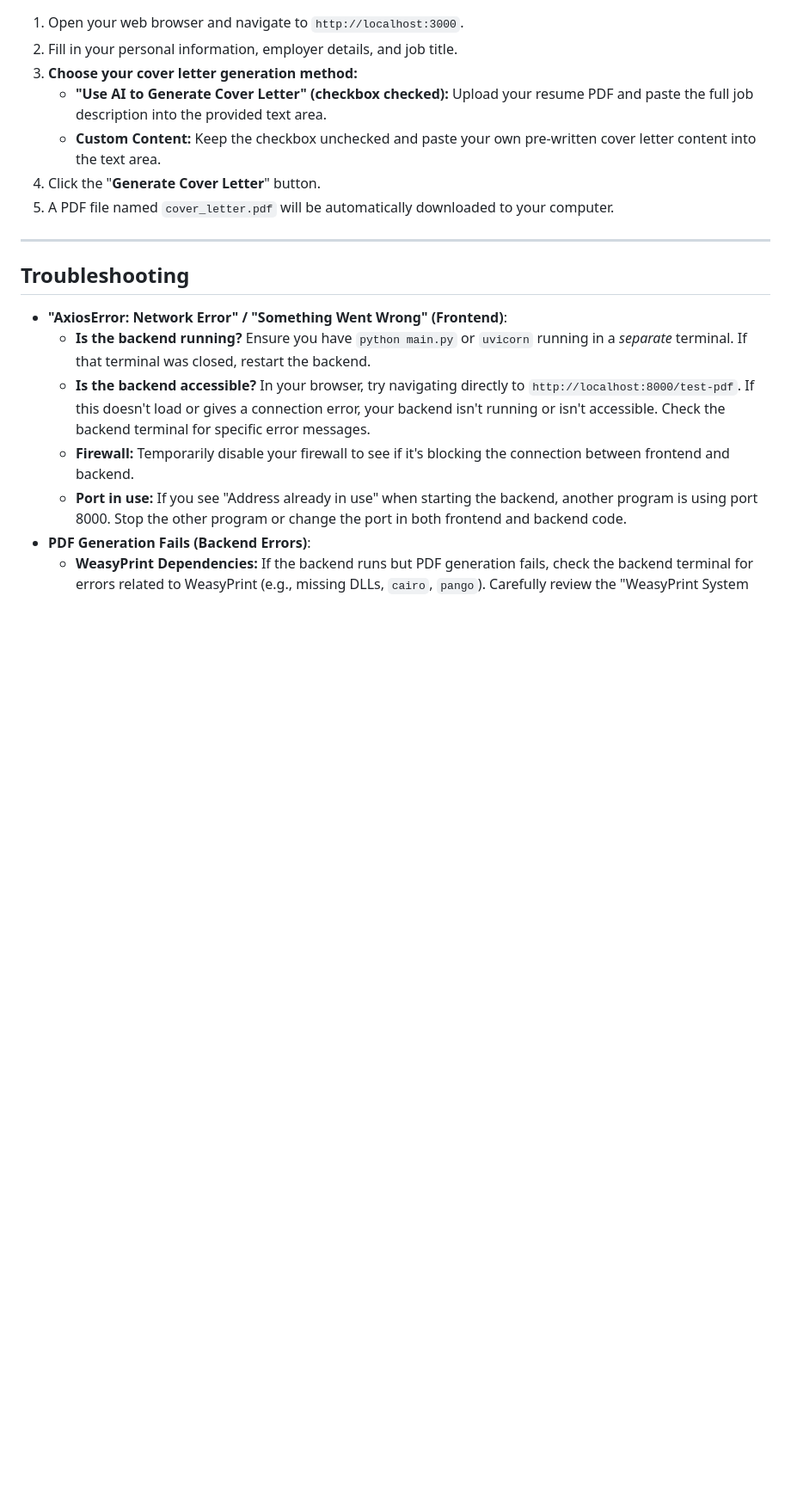
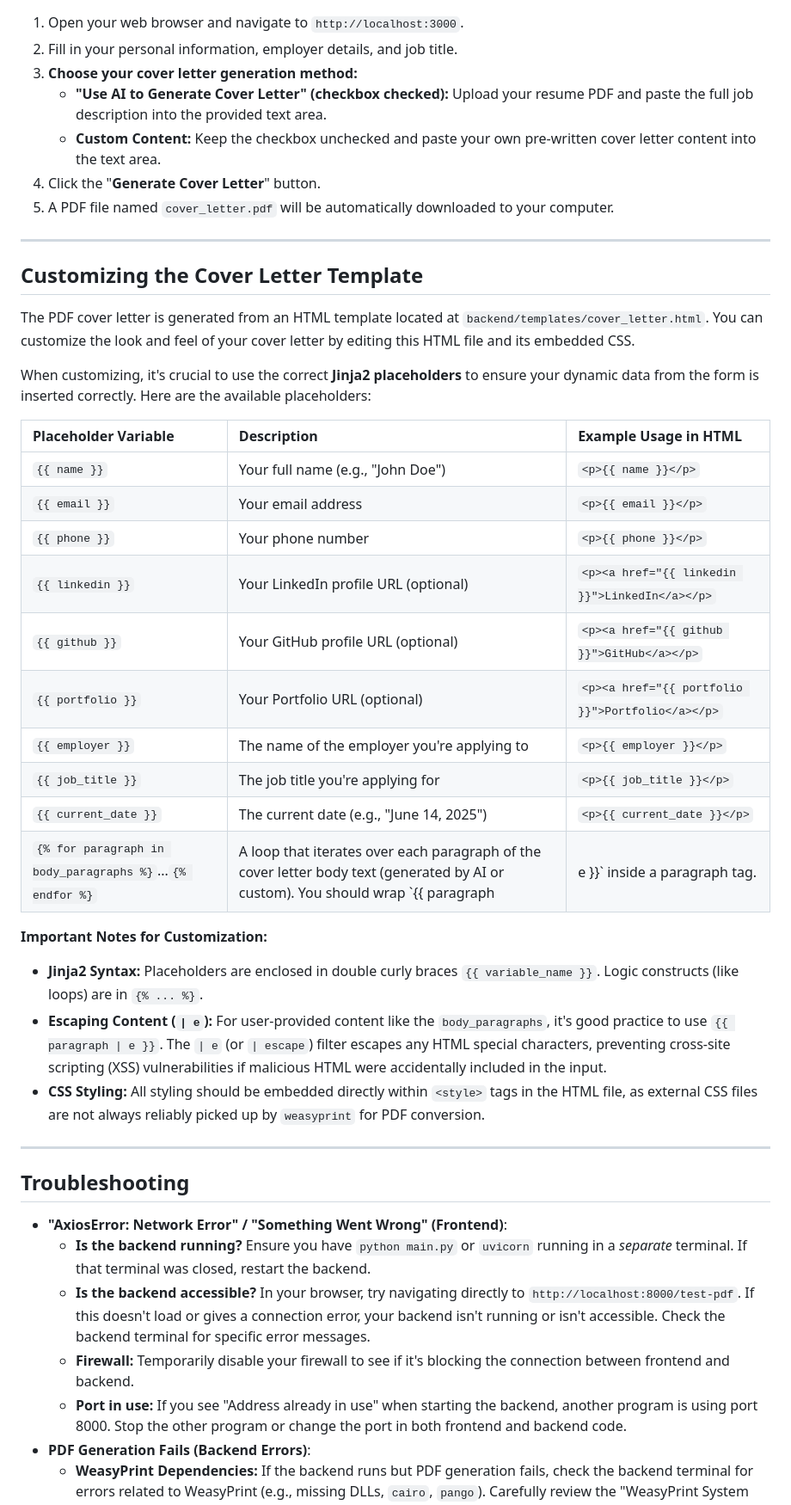
Before and after one commit to rohanvenkatesha/coverletter-generator-with-ai, a Markdown page: README.md, the part around one of its changes. Shown at 86% size. Drawn GitHub-style; blank space fills up the shorter version.

```diff
--- a/README.md
+++ b/README.md
@@ -148,6 +148,33 @@ brew install pygobject3 # For GObject introspection bindings
 
 ---
 
+## Customizing the Cover Letter Template
+
+The PDF cover letter is generated from an HTML template located at `backend/templates/cover_letter.html`. You can customize the look and feel of your cover letter by editing this HTML file and its embedded CSS.
+
+When customizing, it's crucial to use the correct **Jinja2 placeholders** to ensure your dynamic data from the form is inserted correctly. Here are the available placeholders:
+
+| Placeholder Variable | Description                                    | Example Usage in HTML                |
+| :------------------- | :--------------------------------------------- | :----------------------------------- |
+| `{{ name }}`         | Your full name (e.g., "John Doe")              | `<p>{{ name }}</p>`                 |
+| `{{ email }}`        | Your email address                             | `<p>{{ email }}</p>`                |
+| `{{ phone }}`        | Your phone number                              | `<p>{{ phone }}</p>`                |
+| `{{ linkedin }}`     | Your LinkedIn profile URL (optional)           | `<p><a href="{{ linkedin }}">LinkedIn</a></p>` |
+| `{{ github }}`       | Your GitHub profile URL (optional)             | `<p><a href="{{ github }}">GitHub</a></p>` |
+| `{{ portfolio }}`    | Your Portfolio URL (optional)                  | `<p><a href="{{ portfolio }}">Portfolio</a></p>` |
+| `{{ employer }}`     | The name of the employer you're applying to    | `<p>{{ employer }}</p>`             |
+| `{{ job_title }}`    | The job title you're applying for              | `<p>{{ job_title }}</p>`            |
+| `{{ current_date }}` | The current date (e.g., "June 14, 2025")       | `<p>{{ current_date }}</p>`         |
+| `{% for paragraph in body_paragraphs %}`...`{% endfor %}` | A loop that iterates over each paragraph of the cover letter body text (generated by AI or custom). You should wrap `{{ paragraph | e }}` inside a paragraph tag. | `<p>{{ paragraph | e }}</p>`        |
+
+**Important Notes for Customization:**
+
+* **Jinja2 Syntax:** Placeholders are enclosed in double curly braces `{{ variable_name }}`. Logic constructs (like loops) are in `{% ... %}`.
+* **Escaping Content (`| e`):** For user-provided content like the `body_paragraphs`, it's good practice to use `{{ paragraph | e }}`. The `| e` (or `| escape`) filter escapes any HTML special characters, preventing cross-site scripting (XSS) vulnerabilities if malicious HTML were accidentally included in the input.
+* **CSS Styling:** All styling should be embedded directly within `<style>` tags in the HTML file, as external CSS files are not always reliably picked up by `weasyprint` for PDF conversion.
+
+---
+
 ## Troubleshooting
 
 * **"AxiosError: Network Error" / "Something Went Wrong" (Frontend)**:
```
Also changed, not shown: other parts of README.md (+4 -0 lines).
